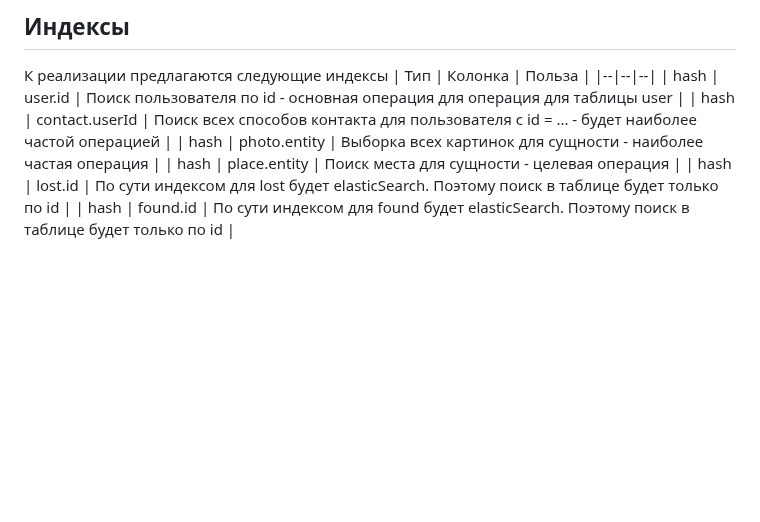
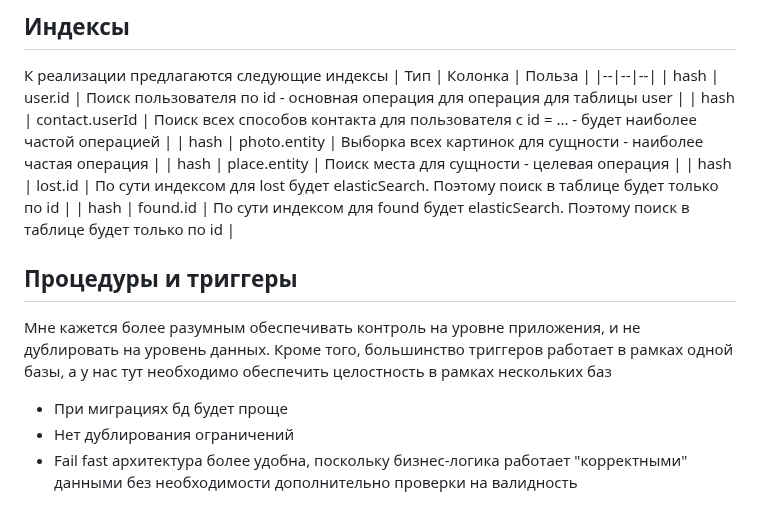
Before and after one commit to MaryShust/CourseWork-Poterashki-, a Markdown page: part2/report.md, the part around the change. GitHub-like rendering; blank space fills up the shorter version.

Commit message:
add triggers part

```diff
--- a/part2/report.md
+++ b/part2/report.md
@@ -35,3 +35,9 @@
 | hash | place.entity | Поиск места для сущности - целевая операция |
 | hash | lost.id | По сути индексом для lost будет elasticSearch.  Поэтому поиск в таблице будет только по id |
 | hash | found.id | По сути индексом для found будет elasticSearch. Поэтому поиск в таблице будет только по id |
+
+## Процедуры и триггеры
+Мне кажется более разумным обеспечивать контроль на уровне приложения, и не дублировать на уровень данных. Кроме того, большинство триггеров работает в рамках одной базы, а у нас тут необходимо обеспечить целостность в рамках нескольких баз
+* При миграциях бд будет проще
+* Нет дублирования ограничений
+* Fail fast архитектура более удобна, поскольку бизнес-логика работает "корректными" данными без необходимости дополнительно проверки на валидность
```
